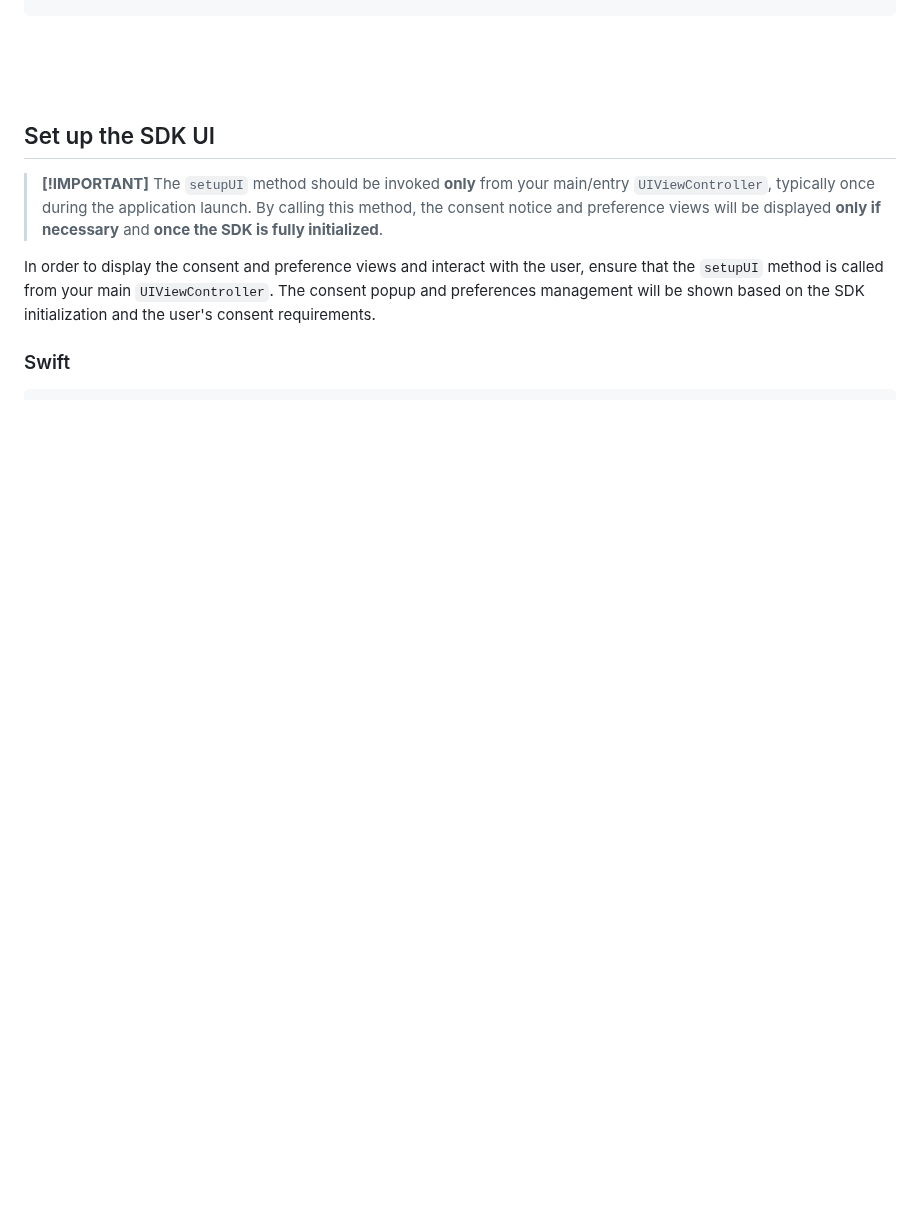
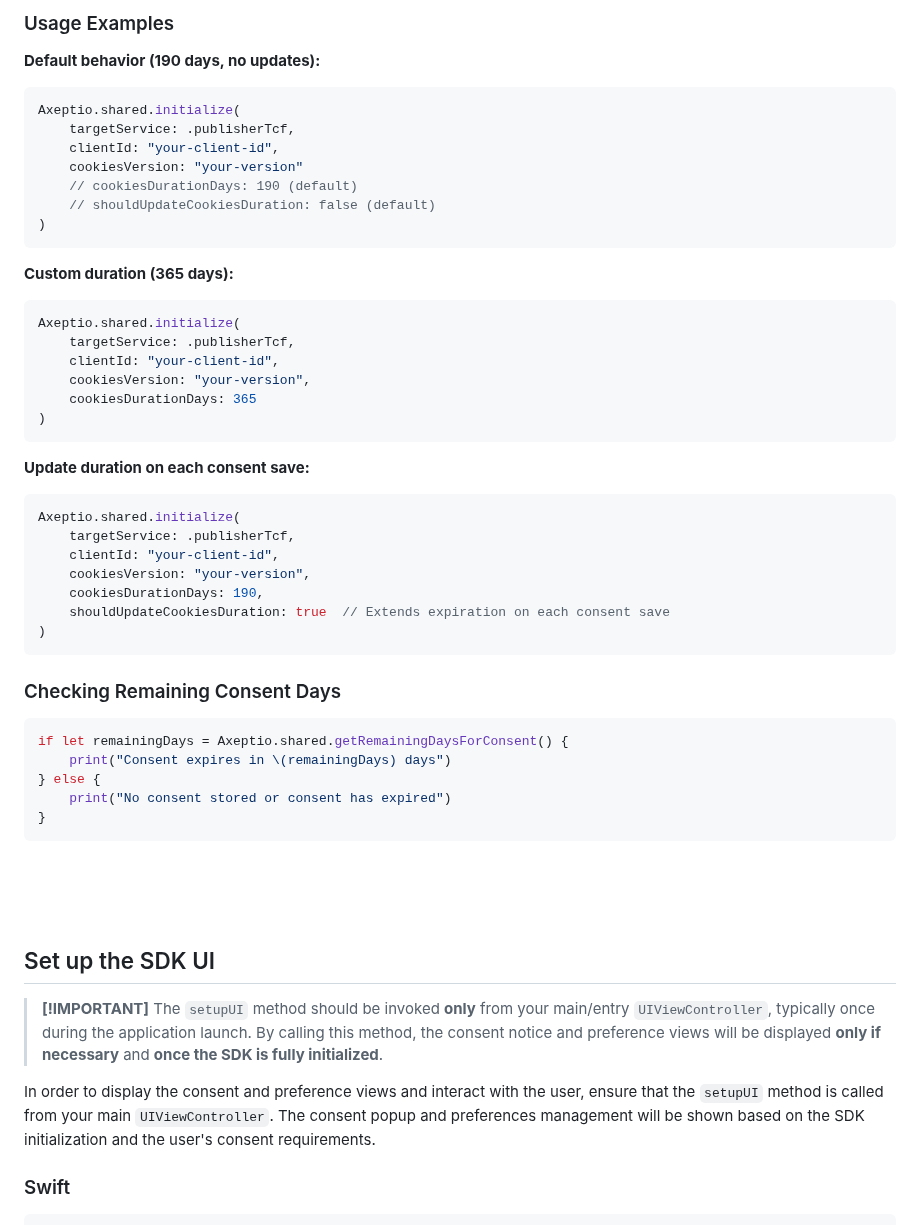
Before and after one commit to axeptio/sample-app-ios, a Markdown page: README.md, the part around one of its changes. Drawn GitHub-style; blank space fills up the shorter version.

````diff
--- a/README.md
+++ b/README.md
@@ -182,3 +307,47 @@ class ViewController: UIViewController, UITableViewDataSource {
+### Usage Examples
+
+**Default behavior (190 days, no updates):**
+```swift
+Axeptio.shared.initialize(
+    targetService: .publisherTcf,
+    clientId: "your-client-id",
+    cookiesVersion: "your-version"
+    // cookiesDurationDays: 190 (default)
+    // shouldUpdateCookiesDuration: false (default)
+)
+```
+
+**Custom duration (365 days):**
+```swift
+Axeptio.shared.initialize(
+    targetService: .publisherTcf,
+    clientId: "your-client-id",
+    cookiesVersion: "your-version",
+    cookiesDurationDays: 365
+)
+```
+
+**Update duration on each consent save:**
+```swift
+Axeptio.shared.initialize(
+    targetService: .publisherTcf,
+    clientId: "your-client-id",
+    cookiesVersion: "your-version",
+    cookiesDurationDays: 190,
+    shouldUpdateCookiesDuration: true  // Extends expiration on each consent save
+)
+```
+
+### Checking Remaining Consent Days
+
+```swift
+if let remainingDays = Axeptio.shared.getRemainingDaysForConsent() {
+    print("Consent expires in \(remainingDays) days")
+} else {
+    print("No consent stored or consent has expired")
+}
+```
+
 <br><br><br>
 ## Set up the SDK UI
 > **[!IMPORTANT]** The `setupUI` method should be invoked **only** from your main/entry `UIViewController`, typically once during the application launch. By calling this method, the consent notice and preference views will be displayed **only if necessary** and **once the SDK is fully initialized**.
````
Also changed, not shown: other parts of README.md (+147 -22 lines).
